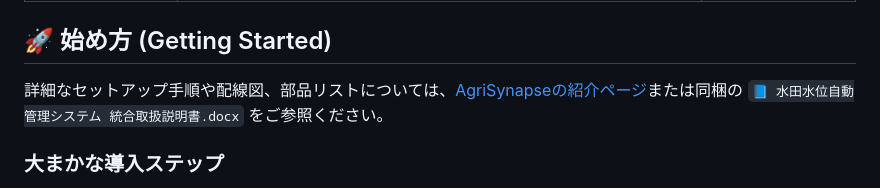
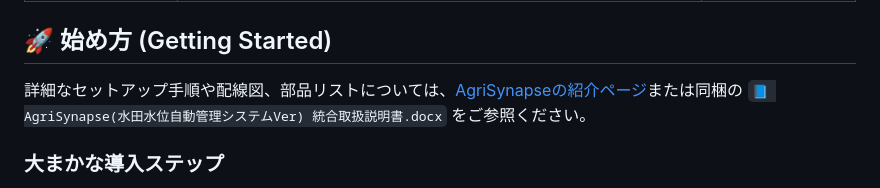
Before and after one commit to greenrice-wtnb/AgriSynapse, a Markdown page: README.md, the part around the change. Drawn GitHub-style.

```diff
--- a/README.md
+++ b/README.md
@@ -33,7 +33,7 @@ AgriSynapseは、以下の複数のハードウェアノードとクラウドシ
 
 ## 🚀 始め方 (Getting Started)
 
-詳細なセットアップ手順や配線図、部品リストについては、[AgriSynapseの紹介ページ](https://greenrice-wtnb-farm.jimdofree.com/agrisynapse/?preview_sid=358720)または同梱の `📘 水田水位自動管理システム 統合取扱説明書.docx` をご参照ください。
+詳細なセットアップ手順や配線図、部品リストについては、[AgriSynapseの紹介ページ](https://greenrice-wtnb-farm.jimdofree.com/agrisynapse/?preview_sid=358720)または同梱の `📘 AgriSynapse(水田水位自動管理システムVer) 統合取扱説明書.docx` をご参照ください。
 
 ### 大まかな導入ステップ
 1. **クラウドの準備**
```
